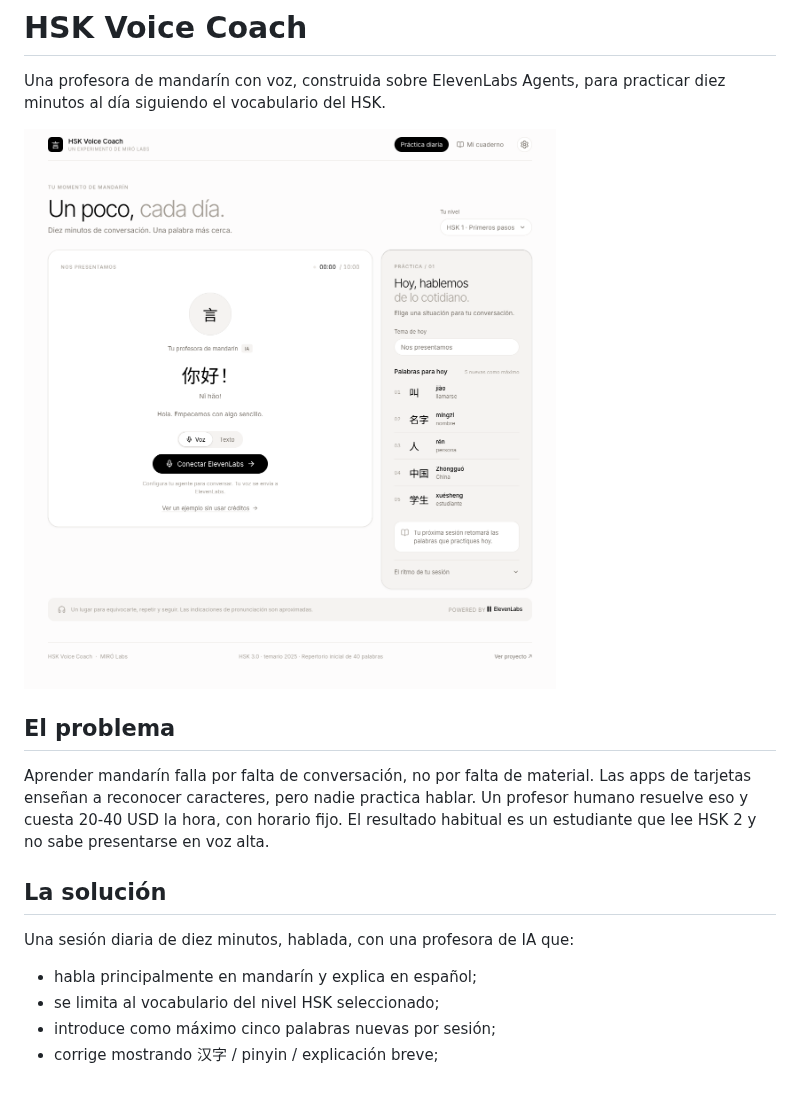
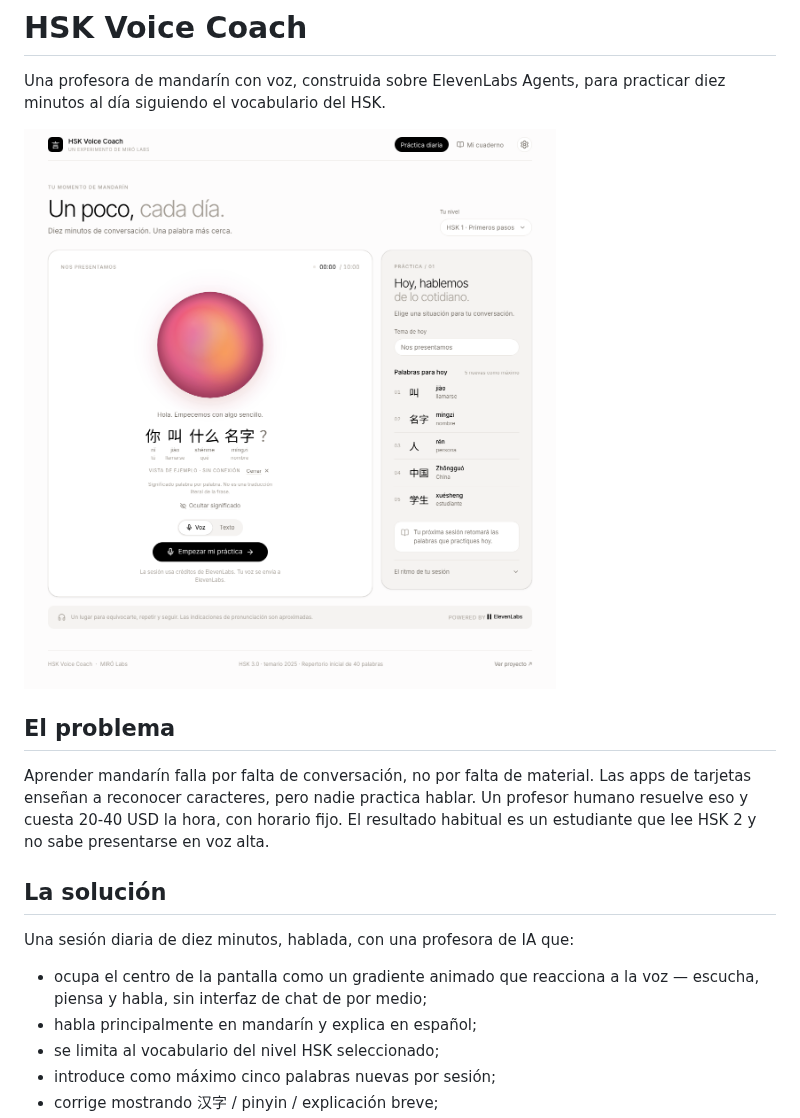
Before and after one commit to alonsorgl28/hsk-voice-coach, a Markdown page: README.md, the part around one of its changes. Drawn GitHub-style; pictures changed too: docs/screenshots/desktop.png; blank space fills up the shorter version.

```diff
--- a/README.md
+++ b/README.md
@@ -16,6 +16,8 @@ estudiante que lee HSK 2 y no sabe presentarse en voz alta.
 
 Una sesión diaria de diez minutos, hablada, con una profesora de IA que:
 
+- ocupa el centro de la pantalla como un gradiente animado que reacciona a la voz —
+  escucha, piensa y habla, sin interfaz de chat de por medio;
 - habla principalmente en mandarín y explica en español;
 - se limita al vocabulario del nivel HSK seleccionado;
 - introduce como máximo cinco palabras nuevas por sesión;
```
Also changed, not shown: other parts of README.md (+32 -2 lines), PLAN.md (+12 -2 lines), docs/screenshots/mobile.png, 5 other files.
